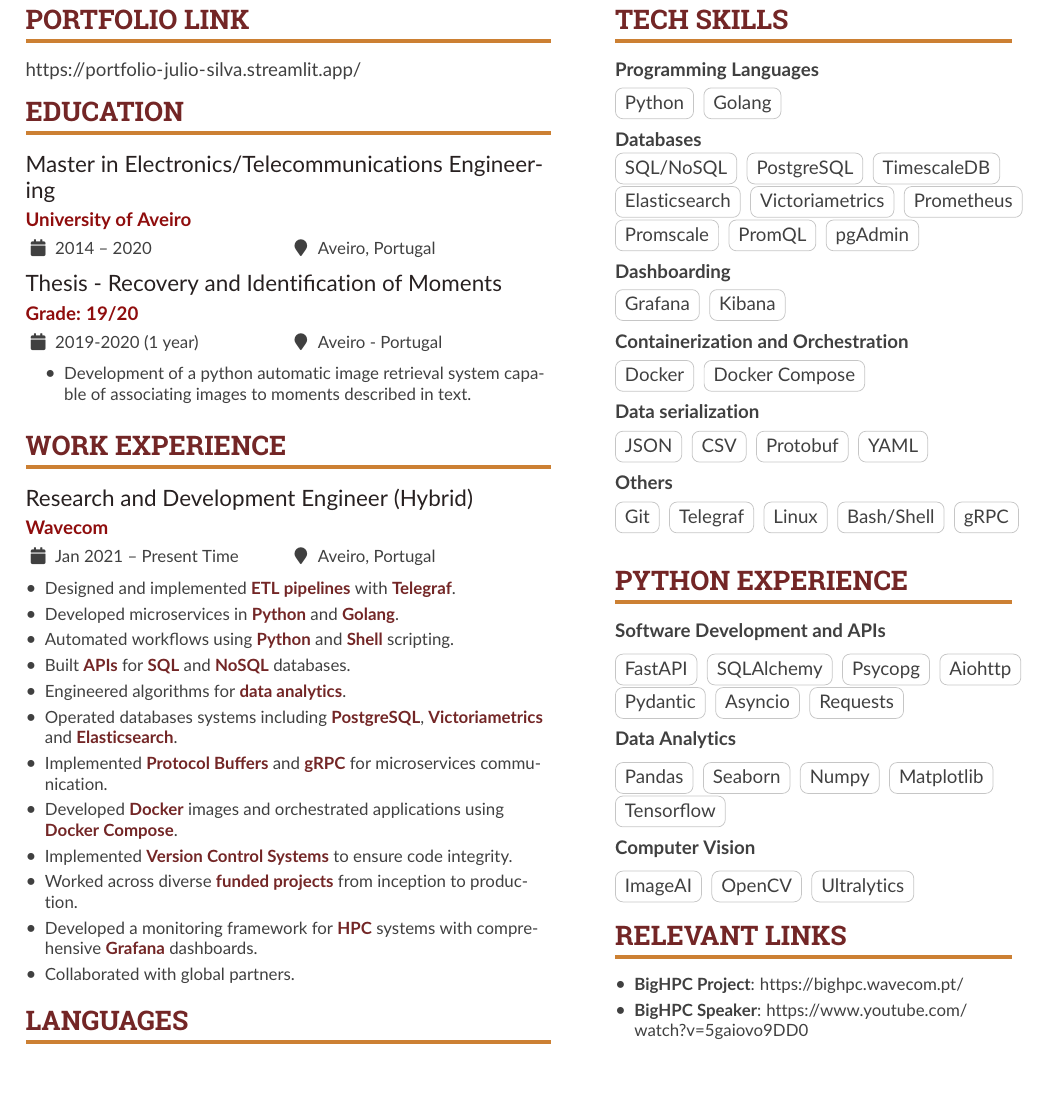
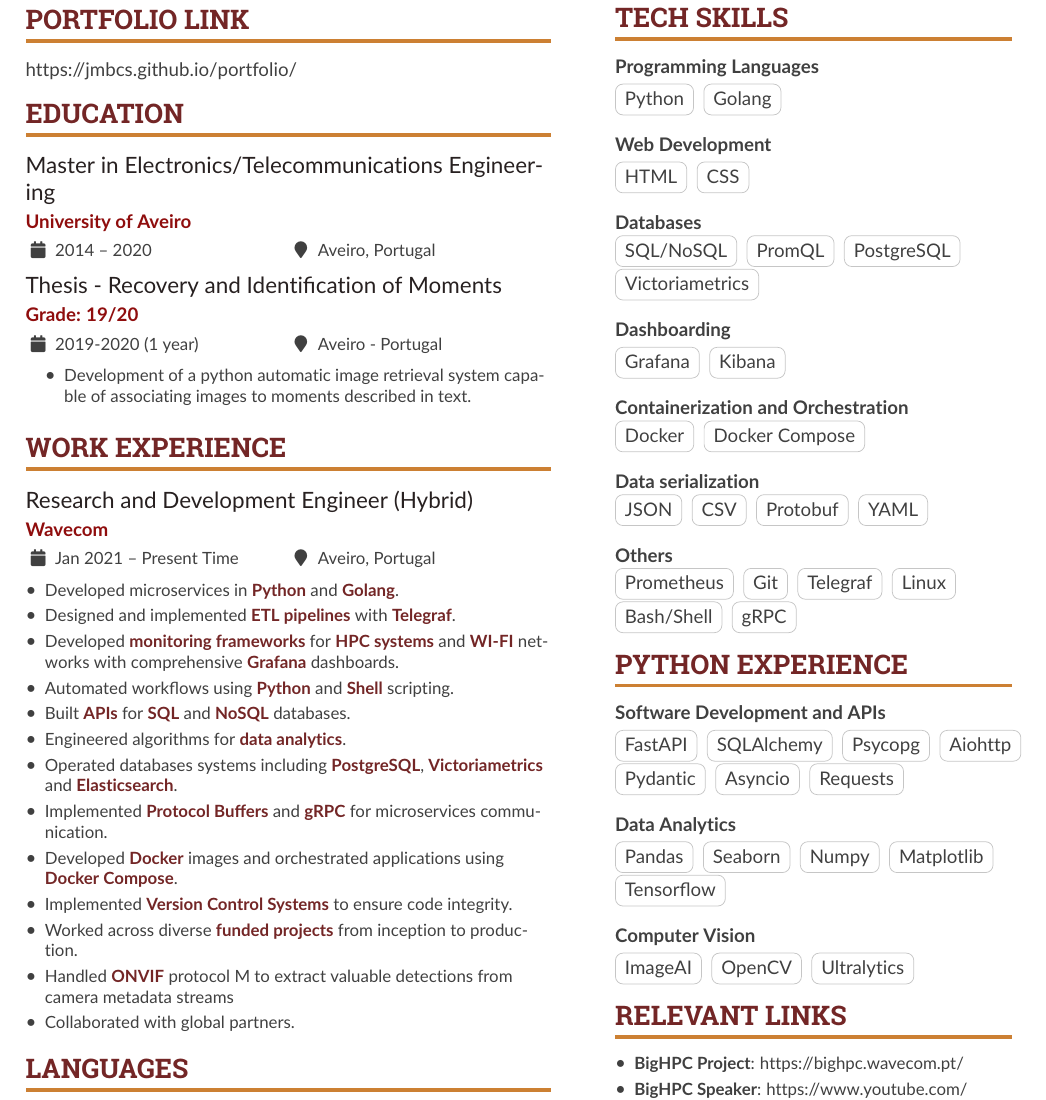
Before and after one commit to jmbcs/curriculum, a LaTeX CV (curriculum.tex): part of the page, cut so that both start at the same text. Compiled offline with pdfLaTeX.

Commit message:
updated portfolio picture & tags|

```diff
--- a/curriculum.tex
+++ b/curriculum.tex
@@ -138,10 +138,12 @@
       \cvevent{Research and Development Engineer (Hybrid)}{Wavecom}{Jan 2021 – Present Time}{Aveiro, Portugal}
 
       \begin{itemize}
-            \item Designed and implemented \textcolor{heading}{\textbf{ETL pipelines}} with
-                  \textcolor{heading}{\textbf{Telegraf}}.
-            \item Developed microservices in \textcolor{heading}{\textbf{Python}} and
-                  \textcolor{heading}{\textbf{Golang}}.
+            \item Developed microservices in  \textcolor{heading}{\textbf{Python}} and \textcolor{heading}{\textbf{Golang}}.
+
+            \item Designed and implemented \textcolor{heading}{\textbf{ETL pipelines}} with \textcolor{heading}{\textbf{Telegraf}}.
+
+            \item Developed \textcolor{heading}{\textbf{monitoring frameworks}} for \textcolor{heading}{\textbf{HPC systems}} and \textcolor{heading}{\textbf{WI-FI}} networks with comprehensive \textcolor{heading}{\textbf{Grafana}} dashboards.
+
             \item Automated workflows using \textcolor{heading}{\textbf{Python}} and
                   \textcolor{heading}{\textbf{Shell}} scripting.
             \item Built \textcolor{heading}{\textbf{APIs}} for \textcolor{heading}{\textbf{SQL}}
@@ -158,8 +160,9 @@
                   code integrity.
             \item Worked across diverse \textcolor{heading}{\textbf{funded projects}} from
                   inception to production.
-            \item Developed a monitoring framework for \textcolor{heading}{\textbf{HPC}} systems
-                  with comprehensive \textcolor{heading}{\textbf{Grafana}} dashboards.
+
+            \item Handled \textcolor{heading}{\textbf{ONVIF}} protocol M to extract valuable detections from camera metadata streams
+
             \item Collaborated with global partners.
 
       \end{itemize}
@@ -174,81 +177,86 @@
       %% ----------------------------------------- TECH SKILLS
       \cvsection{Tech Skills}
 
-      \textbf{Programming Languages} \\
-      \smallskip
+      \textbf{Programming Languages}
+      \smallbreak
       \cvtag{Python}
-      \cvtag{Golang}\\
-      \medskip
+      \cvtag{Golang}
+      \bigbreak
 
-      \textbf{Databases}\\
-      \smallskip
+      \textbf{Web Development}
+      \smallbreak
+      \cvtag{HTML}
+      \cvtag{CSS}
+      \bigbreak
+
+      \textbf{Databases}
+      \smallbreak
       \cvtag{SQL/NoSQL}
-      \cvtag{PostgreSQL}
-      \cvtag{TimescaleDB}
-      \cvtag{Elasticsearch}
+      \cvtag{PromQL}
+      \cvtag{PostgreSQL}\\
       \cvtag{Victoriametrics}
-      \cvtag{Prometheus}
-      \cvtag{Promscale}
-      \cvtag{PromQL}
-      \cvtag{pgAdmin}\\
-      \medskip
+      \bigbreak
 
-      \textbf{Dashboarding}\\
-      \smallskip
+      \textbf{Dashboarding}
+      \smallbreak
       \cvtag{Grafana}
-      \cvtag{Kibana}\\
-      \medskip
+      \cvtag{Kibana}
 
-      \textbf{Containerization and Orchestration}\\
-      \medskip
+      \bigbreak
+
+      \textbf{Containerization and Orchestration}
+      \smallbreak
       \cvtag{Docker}
       \cvtag{Docker Compose}\\
-      \medskip
+      \bigbreak
 
-      \textbf{Data serialization}\\
-      \medskip
+      \textbf{Data serialization}
+      \smallbreak
       \cvtag{JSON}
       \cvtag{CSV}
       \cvtag{Protobuf}
-      \cvtag{YAML}\\
-      \medskip
+      \cvtag{YAML}
+      \bigbreak
 
-      \textbf{Others}\\
-      \medskip
+      \textbf{Others}
+      \smallbreak
+      \cvtag{Prometheus}
       \cvtag{Git}
       \cvtag{Telegraf}
-      \cvtag{Linux}
+      \cvtag{Linux}\\
       \cvtag{Bash/Shell}
       \cvtag{gRPC}
 
+
+
       %% ----------------------------------------- Python Experience
       \cvsection{Python Experience}
-      \textbf{Software Development and APIs}\\
-      \medskip
+      \textbf{Software Development and APIs}
+      \smallbreak
 
       \cvtag{FastAPI}
       \cvtag{SQLAlchemy}
       \cvtag{Psycopg}
-      \cvtag{Aiohttp}
+      \cvtag{Aiohttp}\\
       \cvtag{Pydantic}
       \cvtag{Asyncio}
-      \cvtag{Requests}\\
-      \medskip
+      \cvtag{Requests}
+      \bigbreak
 
-      \textbf{Data Analytics}\\
-      \medskip
+      \textbf{Data Analytics}
+      \smallbreak
       \cvtag{Pandas}
       \cvtag{Seaborn}
       \cvtag{Numpy}
       \cvtag{Matplotlib}
-      \cvtag{Tensorflow}\\
-      \medskip
+      \cvtag{Tensorflow}
+      \bigbreak
 
-      \textbf{Computer Vision}\\
-      \medskip
+      \textbf{Computer Vision}
+      \smallbreak
       \cvtag{ImageAI}
       \cvtag{OpenCV}
-      \cvtag{Ultralytics}\\
+      \cvtag{Ultralytics}
 
       %% ----------------------------------------- RELEVANT LINKS
       \cvsection{Relevant Links}
```
Also changed, not shown: curriculum.tex (4 more changed lines), 2 other files.
